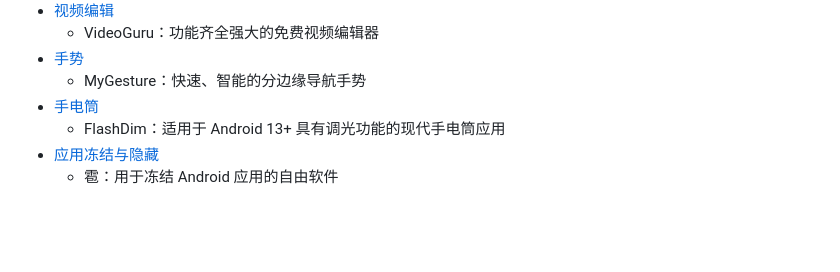
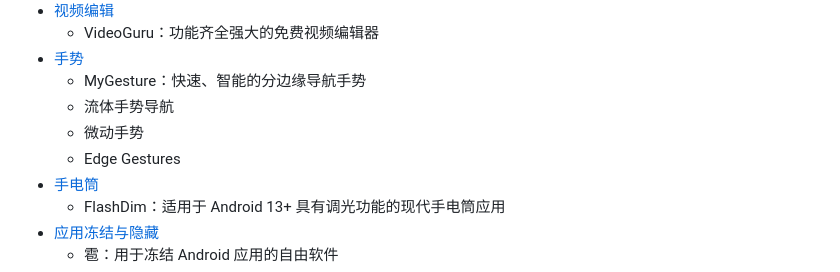
Before and after one commit to Easyllls/AppList, a Markdown page: README.md, the part around the change. Drawn GitHub-style; folded sections open; blank space fills up the shorter version.

```diff
--- a/README.md
+++ b/README.md
@@ -382,6 +382,9 @@
   - VideoGuru：功能齐全强大的免费视频编辑器
 - [手势](https://pan.baidu.com/s/1pnFClX7hxf6pSh7N0gEsVQ?pwd=6666)
   - MyGesture：快速、智能的分边缘导航手势
+  - 流体手势导航
+  - 微动手势
+  - Edge Gestures
 - [手电筒](https://pan.baidu.com/s/1d7PHsi3SWh3CKMciBNsWUw?pwd=6666)
   - FlashDim：适用于 Android 13+ 具有调光功能的现代手电筒应用
 - [应用冻结与隐藏](https://pan.baidu.com/s/1RsrReq1R7JJwKOxg_jaF4A?pwd=6666)
```
